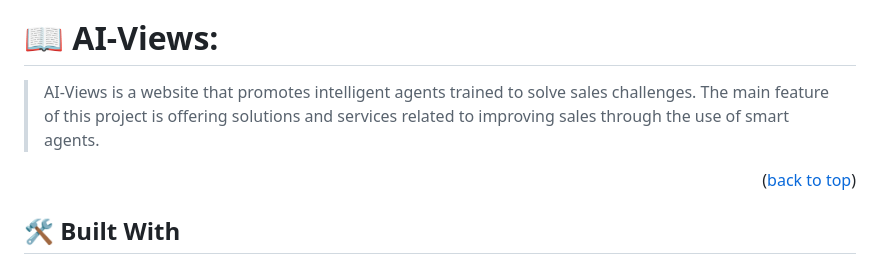
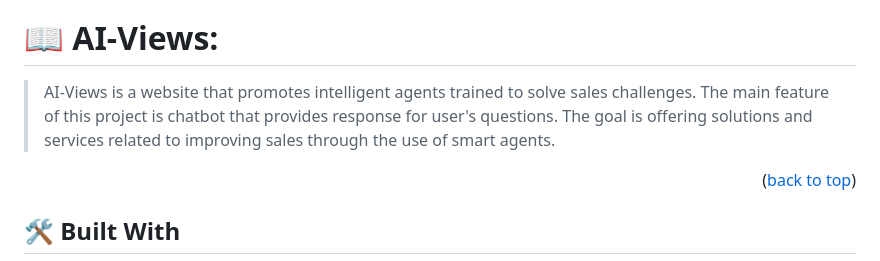
Before and after one commit to yodit93/AI-Views, a Markdown page: README.md, the part around the change. GitHub-like rendering.

Commit message:
Update project description

```diff
--- a/README.md
+++ b/README.md
@@ -21,7 +21,8 @@
 
 # 📖 AI-Views: <a name="about-project"></a>
 
-> AI-Views is a website that promotes intelligent agents trained to solve sales challenges. The main feature of this project is offering solutions and services related to improving sales through the use of smart agents.
+> AI-Views is a website that promotes intelligent agents trained to solve sales challenges. The main feature of this project is chatbot that provides response for user's questions.
+The goal is offering solutions and services related to improving sales through the use of smart agents.
 
 <p align="right">(<a href="#readme-top">back to top</a>)</p>
 
```
